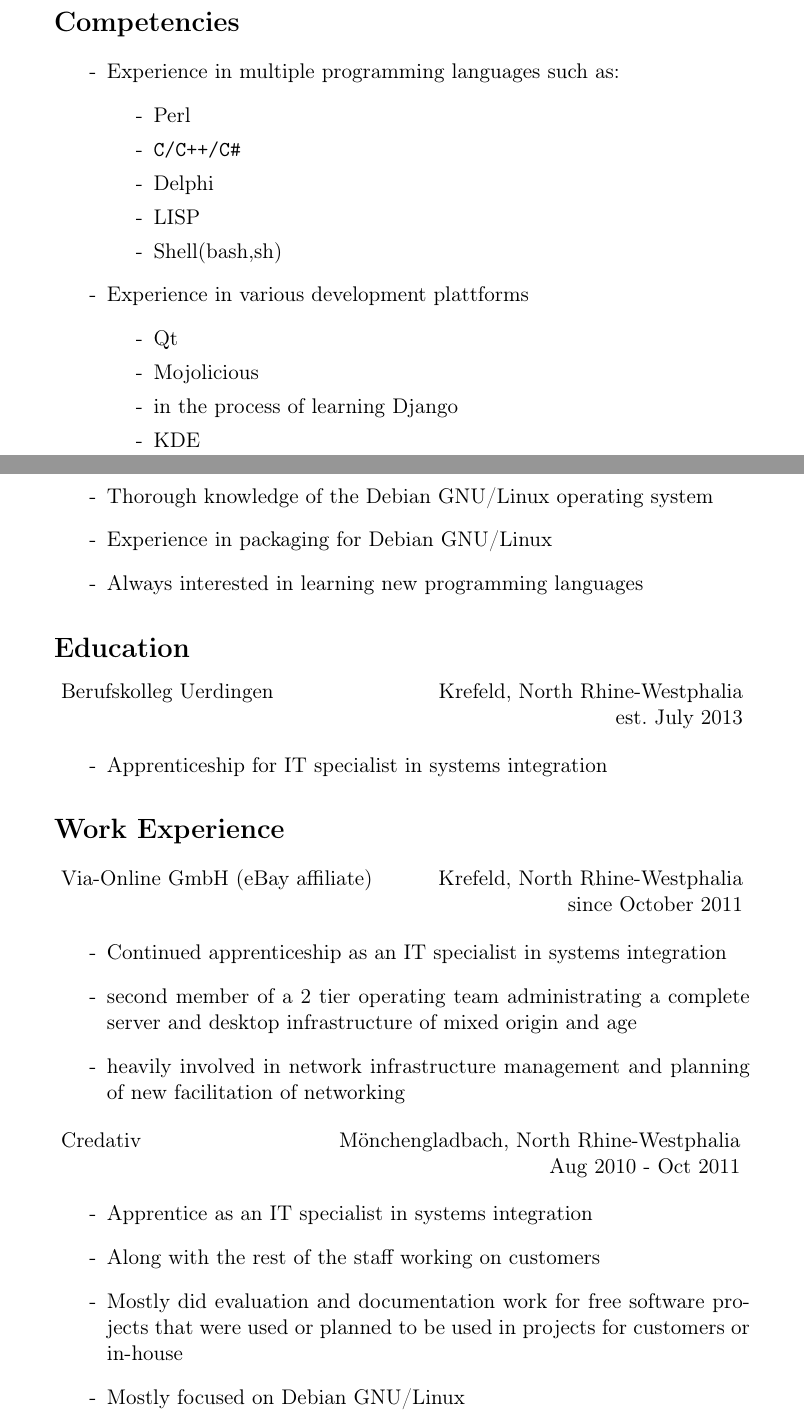
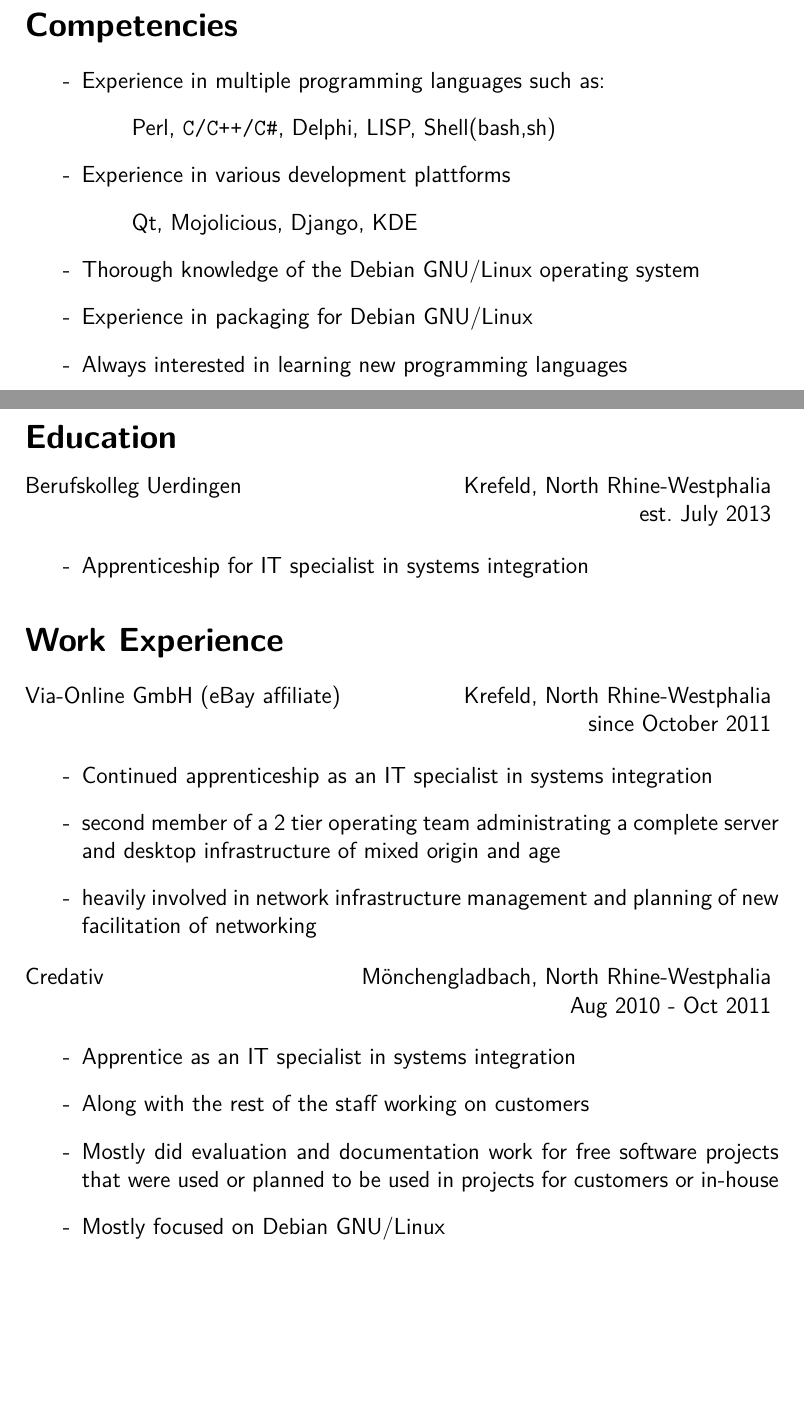
Before and after one commit to andreas-marschke/Resume, a LaTeX CV (resume.tex): two parts of pages 1 and 2 of 3, joined at a grey line, cut so that both start at the same text, the shorter picture padded with empty space. Compiled offline with pdfLaTeX.

```diff
--- a/resume.tex
+++ b/resume.tex
@@ -37,24 +53,15 @@
 \end{itemize}
 
 \section*{Competencies}
-
-\thispagestyle{empty}
 \begin{itemize}
   \item[-] Experience in multiple programming languages such as:
     \begin{itemize}
-      \item[-] Perl
-      \item[-] \verb*|C/C++/C#|
-      \item[-] Delphi
-      \item[-] LISP
-      \item[-] Shell(bash,sh)
+      \item[] Perl, \verb*|C/C++/C#|, Delphi, LISP, Shell(bash,sh)
     \end{itemize}
 
   \item[-] Experience in various development plattforms
     \begin{itemize}
-      \item[-] Qt
-      \item[-] Mojolicious
-      \item[-] in the process of learning Django
-      \item[-] KDE
+      \item[] Qt, Mojolicious, Django, KDE
     \end{itemize}
   \item[-] Thorough knowledge of the Debian GNU/Linux operating
     system
@@ -64,22 +71,20 @@
 \end{itemize}
 
 \section*{Education}
-
-\begin{tabular}{@{ } l @{} p{3cm} @{} r @{ }}
-  Berufskolleg Uerdingen & & Krefeld, North Rhine-Westphalia \\
-  & & est. July 2013 \\
-\end{tabular}
+\begin{tabularx}{1\textwidth}{@{\extracolsep{\fill}} l @{ } r @{ }}
+  Berufskolleg Uerdingen & Krefeld, North Rhine-Westphalia \\
+  & est. July 2013 \\
+\end{tabularx}
 
 \begin{itemize}
   \item[-] Apprenticeship for IT specialist in systems integration
 \end{itemize}
 
 \section*{Work Experience}
-
-\begin{tabular}{@{ } l @{} p{1.2cm} @{} r @{ }}
-  Via-Online GmbH (eBay affiliate) & & Krefeld, North Rhine-Westphalia\\
-  & & since October 2011 \\
-\end{tabular}
+\begin{tabularx}{1\textwidth}{@{\extracolsep{\fill}} l @{ } r @{ }}
+  Via-Online GmbH (eBay affiliate) & Krefeld, North Rhine-Westphalia\\
+  & since October 2011 \\
+\end{tabularx}
 
 \begin{itemize}
   \item[-] Continued apprenticeship as an IT specialist in
@@ -91,10 +96,10 @@
     planning of new facilitation of networking
 \end{itemize}
 
-\begin{tabular}{@{ } l @{} p{3.6cm} @{} r @{ }}
-  Credativ & & Mönchengladbach, North Rhine-Westphalia\\
-  & & Aug 2010 - Oct 2011 \\
-\end{tabular}
+\begin{tabularx}{1\textwidth}{@{\extracolsep{\fill}} l @{ } r @{ }}
+  Credativ & Mönchengladbach, North Rhine-Westphalia\\
+  & Aug 2010 - Oct 2011 \\
+\end{tabularx}
 
 \begin{itemize}
   \item[-] Apprentice as an IT specialist in systems integration
```
Also changed, not shown: resume.tex (62 more changed lines).
